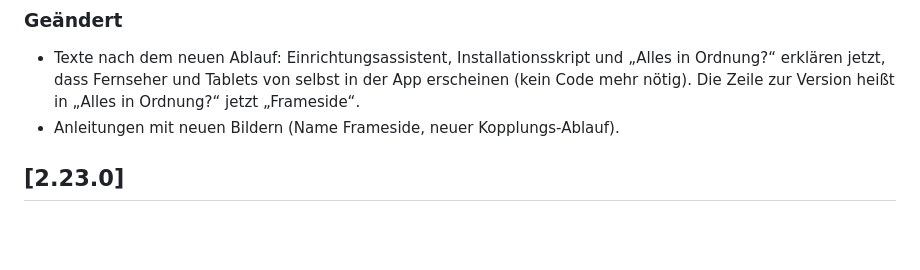
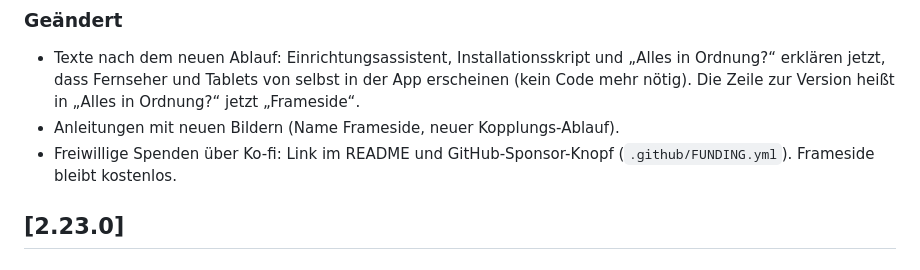
Before and after one commit to dirkvoss/immich-showcase, a Markdown page: CHANGELOG.md, the part around the change. Rendered like a GitHub page; blank space fills up the shorter version.

Commit message:
Release 2.23.1: texts follow the new pairing flow, new guides, Ko-fi link
Co-Authored-By: Claude Sonnet 5.5 <noreply@anthropic.com>

```diff
--- a/CHANGELOG.md
+++ b/CHANGELOG.md
@@ -5,6 +5,7 @@ Format: [Keep a Changelog](https://keepachangelog.com/de/1.1.0/), Versionen nach
 ### Geändert
 - Texte nach dem neuen Ablauf: Einrichtungsassistent, Installationsskript und „Alles in Ordnung?“ erklären jetzt, dass Fernseher und Tablets von selbst in der App erscheinen (kein Code mehr nötig). Die Zeile zur Version heißt in „Alles in Ordnung?“ jetzt „Frameside“.
 - Anleitungen mit neuen Bildern (Name Frameside, neuer Kopplungs-Ablauf).
+- Freiwillige Spenden über Ko-fi: Link im README und GitHub-Sponsor-Knopf (`.github/FUNDING.yml`). Frameside bleibt kostenlos.
 
 ## [2.23.0]
 ### Neu
```
